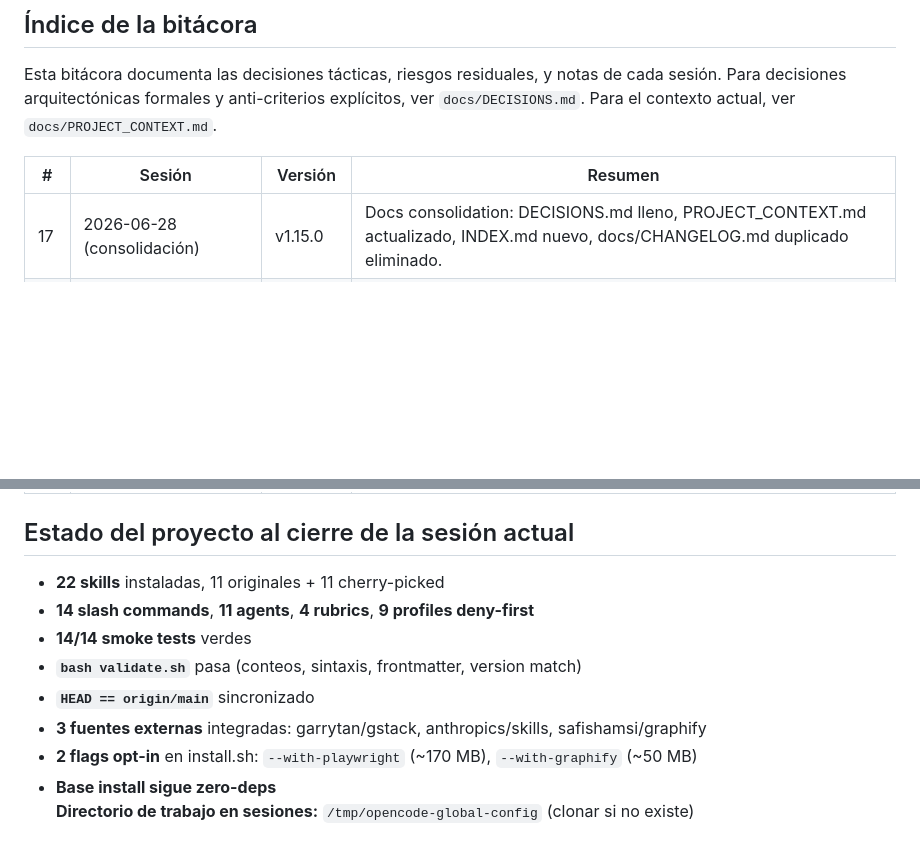
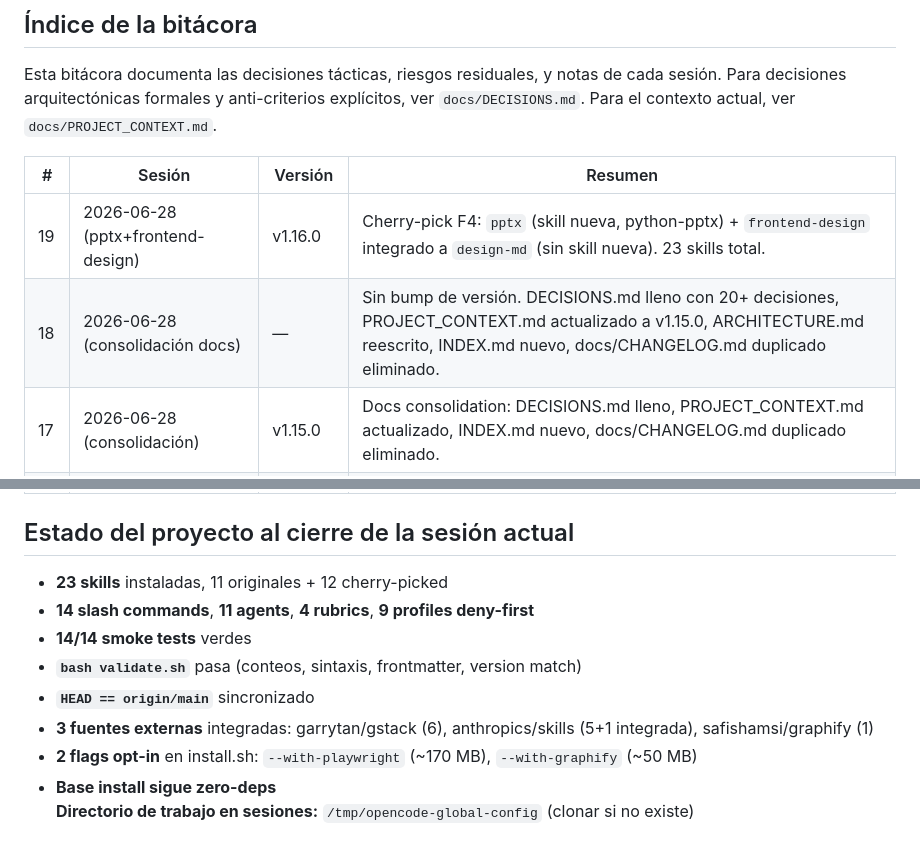
Before and after one commit to isnardokun/opencode-global-config, a Markdown page: CONTEXTO_PROYECTO.md, 2 parts joined by grey strips. Drawn GitHub-style; blank space fills up the shorter version.

Commit message:
docs(CONTEXTO_PROYECTO): add sesiones 18 and 19 to bitacora index
Sesion 18: consolidation docs (no version bump) — DECISIONS filled,
PROJECT_CONTEXT updated, INDEX.md new, docs/CHANGELOG.md dup removed.
Sesion 19: v1.16.0 cherry-pick Fase 4 — pptx new skill + frontend-design
philosophy integrated into design-md. 23 skills total.

```diff
--- a/CONTEXTO_PROYECTO.md
+++ b/CONTEXTO_PROYECTO.md
@@ -12,6 +12,8 @@ Esta bitácora documenta las decisiones tácticas, riesgos residuales, y notas d
 
 | # | Sesión | Versión | Resumen |
 |---|--------|---------|---------|
+| 19 | 2026-06-28 (pptx+frontend-design) | v1.16.0 | Cherry-pick F4: `pptx` (skill nueva, python-pptx) + `frontend-design` integrado a `design-md` (sin skill nueva). 23 skills total. |
+| 18 | 2026-06-28 (consolidación docs) | — | Sin bump de versión. DECISIONS.md lleno con 20+ decisiones, PROJECT_CONTEXT.md actualizado a v1.15.0, ARCHITECTURE.md reescrito, INDEX.md nuevo, docs/CHANGELOG.md duplicado eliminado. |
 | 17 | 2026-06-28 (consolidación) | v1.15.0 | Docs consolidation: DECISIONS.md lleno, PROJECT_CONTEXT.md actualizado, INDEX.md nuevo, docs/CHANGELOG.md duplicado eliminado. |
 | 16 | 2026-06-28 (graphify) | v1.15.0 | Cherry-pick de `safishamsi/graphify` con `install.sh --with-graphify` opt-in flag. SKILL.md lightweight (190 líneas) + registro en opencode + auto-graphify. |
 | 15 | 2026-06-28 (docx+xlsx) | v1.14.0 | Cherry-pick de `anthropics/skills` F3: `docx` (python-docx) y `xlsx` (openpyxl), con runtime-detection. Estrategia lightweight — scripts portados como inline snippets. |
@@ -26,12 +28,12 @@ Esta bitácora documenta las decisiones tácticas, riesgos residuales, y notas d
 
 ## Estado del proyecto al cierre de la sesión actual
 
-- **22 skills** instaladas, 11 originales + 11 cherry-picked
+- **23 skills** instaladas, 11 originales + 12 cherry-picked
 - **14 slash commands**, **11 agents**, **4 rubrics**, **9 profiles deny-first**
 - **14/14 smoke tests** verdes
 - **`bash validate.sh`** pasa (conteos, sintaxis, frontmatter, version match)
 - **`HEAD == origin/main`** sincronizado
-- **3 fuentes externas** integradas: garrytan/gstack, anthropics/skills, safishamsi/graphify
+- **3 fuentes externas** integradas: garrytan/gstack (6), anthropics/skills (5+1 integrada), safishamsi/graphify (1)
 - **2 flags opt-in** en install.sh: `--with-playwright` (~170 MB), `--with-graphify` (~50 MB)
 - **Base install sigue zero-deps**
 **Directorio de trabajo en sesiones:** `/tmp/opencode-global-config` (clonar si no existe)
```
